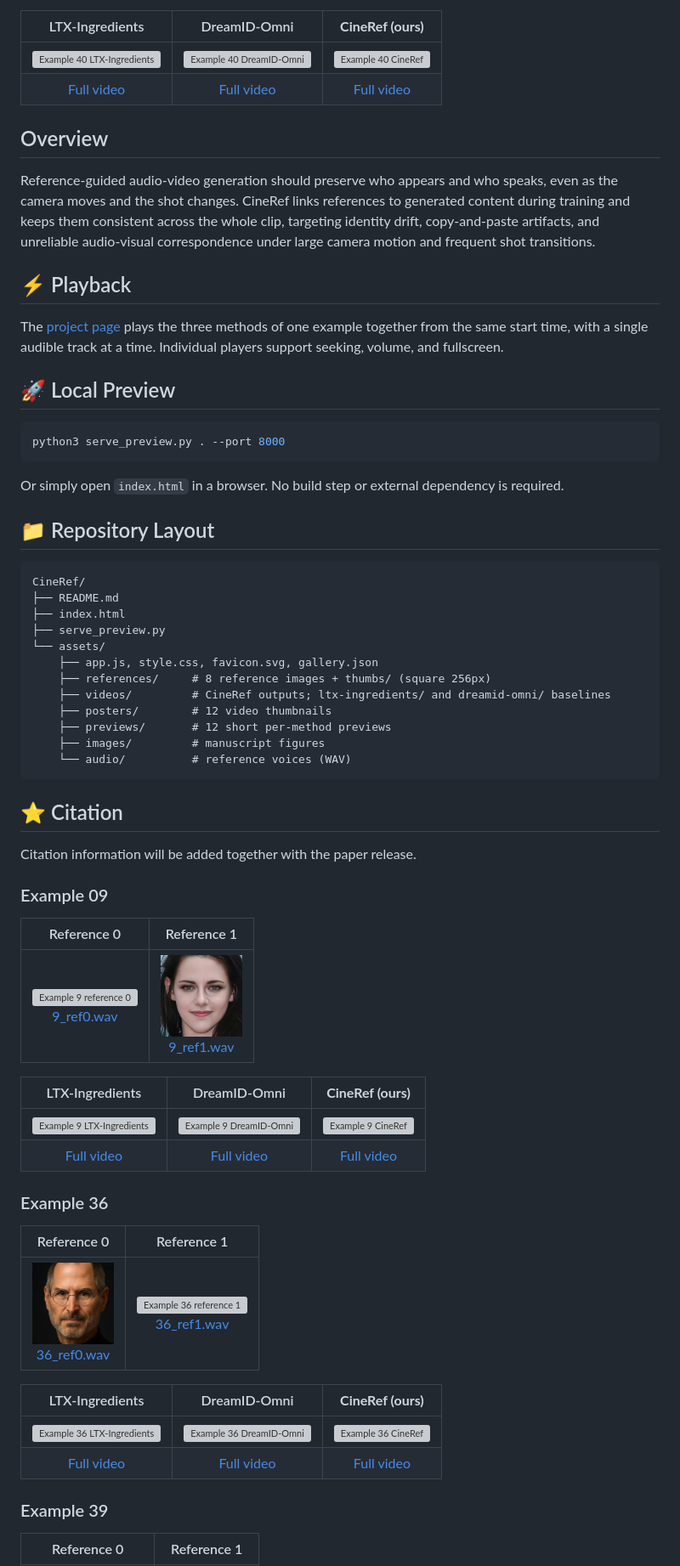
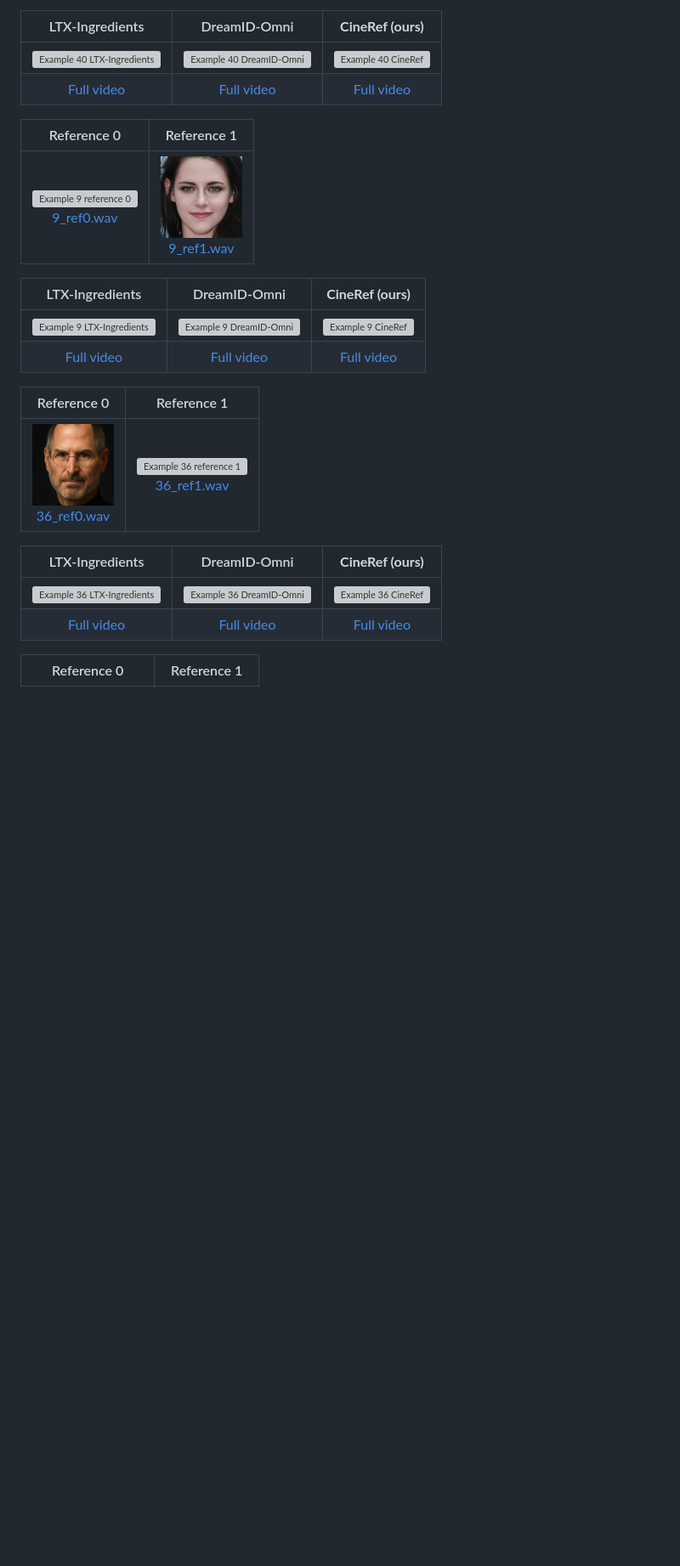
Before and after one commit to zqhang/CineRef, a Markdown page: README.md, the part around one of its changes. Shown at 85% size. Drawn GitHub-style; blank space fills up the shorter version; grey boxes are pictures that could not be loaded.

````diff
--- a/README.md
+++ b/README.md
@@ -39,44 +41,6 @@ Each example pairs two reference people with their own reference voice (`<id>_re
 |:--:|:--:|:--:|
 <a href="assets/previews/40-ltx.webp"><img src="assets/previews/40-ltx.webp" width="300" alt="Example 40 LTX-Ingredients"></a> | <a href="assets/previews/40-dreamid.webp"><img src="assets/previews/40-dreamid.webp" width="300" alt="Example 40 DreamID-Omni"></a> | <a href="assets/previews/40-cineref.webp"><img src="assets/previews/40-cineref.webp" width="300" alt="Example 40 CineRef"></a> |
 <a href="assets/videos/ltx-ingredients/40.mp4">Full video</a> | <a href="assets/videos/dreamid-omni/40.mp4">Full video</a> | <a href="assets/videos/40.mp4">Full video</a> |
-
-## Overview
-
-Reference-guided audio-video generation should preserve who appears and who speaks, even as the camera moves and the shot changes. CineRef links references to generated content during training and keeps them consistent across the whole clip, targeting identity drift, copy-and-paste artifacts, and unreliable audio-visual correspondence under large camera motion and frequent shot transitions.
-
-## ⚡️ Playback
-
-The [project page](https://zqhang.github.io/cineref/) plays the three methods of one example together from the same start time, with a single audible track at a time. Individual players support seeking, volume, and fullscreen.
-
-## 🚀 Local Preview
-
-```bash
-python3 serve_preview.py . --port 8000
-```
-
-Or simply open `index.html` in a browser. No build step or external dependency is required.
-
-## 📁 Repository Layout
-
-```text
-CineRef/
-├── README.md
-├── index.html
-├── serve_preview.py
-└── assets/
-    ├── app.js, style.css, favicon.svg, gallery.json
-    ├── references/     # 8 reference images + thumbs/ (square 256px)
-    ├── videos/         # CineRef outputs; ltx-ingredients/ and dreamid-omni/ baselines
-    ├── posters/        # 12 video thumbnails
-    ├── previews/       # 12 short per-method previews
-    ├── images/         # manuscript figures
-    └── audio/          # reference voices (WAV)
-```
-
-## ⭐ Citation
-
-Citation information will be added together with the paper release.
-### Example 09
 
 | Reference 0 | Reference 1 |
 |:--:|:--:|
@@ -87,8 +51,6 @@ Citation information will be added together with the paper release.
 <a href="assets/previews/9-ltx.webp"><img src="assets/previews/9-ltx.webp" width="300" alt="Example 9 LTX-Ingredients"></a> | <a href="assets/previews/9-dreamid.webp"><img src="assets/previews/9-dreamid.webp" width="300" alt="Example 9 DreamID-Omni"></a> | <a href="assets/previews/9-cineref.webp"><img src="assets/previews/9-cineref.webp" width="300" alt="Example 9 CineRef"></a> |
 <a href="assets/videos/ltx-ingredients/9.mp4">Full video</a> | <a href="assets/videos/dreamid-omni/9.mp4">Full video</a> | <a href="assets/videos/9.mp4">Full video</a> |
 
-### Example 36
-
 | Reference 0 | Reference 1 |
 |:--:|:--:|
 | <a href="assets/references/36_ref0.png"><img src="assets/references/thumbs/36_ref0.png" width="96" height="96" alt="Example 36 reference 0"></a><br>[36_ref0.wav](https://github.com/zqhang/CineRef/raw/main/assets/audio/36_ref0.wav) | <a href="assets/references/36_ref1.png"><img src="assets/references/thumbs/36_ref1.png" width="96" height="96" alt="Example 36 reference 1"></a><br>[36_ref1.wav](https://github.com/zqhang/CineRef/raw/main/assets/audio/36_ref1.wav) |
@@ -98,8 +60,6 @@ Citation information will be added together with the paper release.
 <a href="assets/previews/36-ltx.webp"><img src="assets/previews/36-ltx.webp" width="300" alt="Example 36 LTX-Ingredients"></a> | <a href="assets/previews/36-dreamid.webp"><img src="assets/previews/36-dreamid.webp" width="300" alt="Example 36 DreamID-Omni"></a> | <a href="assets/previews/36-cineref.webp"><img src="assets/previews/36-cineref.webp" width="300" alt="Example 36 CineRef"></a> |
 <a href="assets/videos/ltx-ingredients/36.mp4">Full video</a> | <a href="assets/videos/dreamid-omni/36.mp4">Full video</a> | <a href="assets/videos/36.mp4">Full video</a> |
 
-### Example 39
-
 | Reference 0 | Reference 1 |
 |:--:|:--:|
 | <a href="assets/references/39_ref0.png"><img src="assets/references/thumbs/39_ref0.png" width="96" height="96" alt="Example 39 reference 0"></a><br>[39_ref0.wav](https://github.com/zqhang/CineRef/raw/main/assets/audio/39_ref0.wav) | <a href="assets/references/39_ref1.png"><img src="assets/references/thumbs/39_ref1.png" width="96" height="96" alt="Example 39 reference 1"></a><br>[39_ref1.wav](https://github.com/zqhang/CineRef/raw/main/assets/audio/39_ref1.wav) |
````
Also changed, not shown: other parts of README.md (+3 -4 lines).
